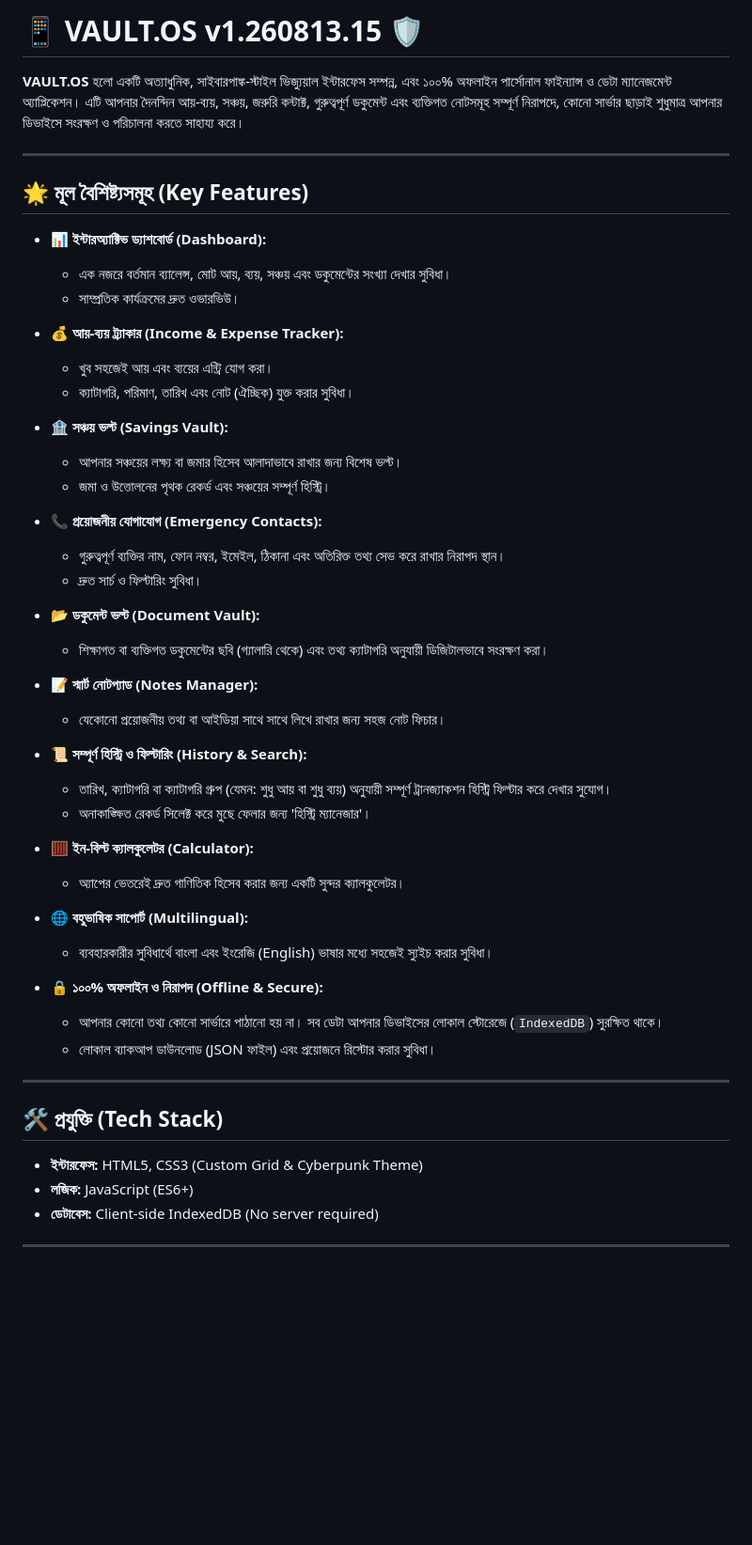
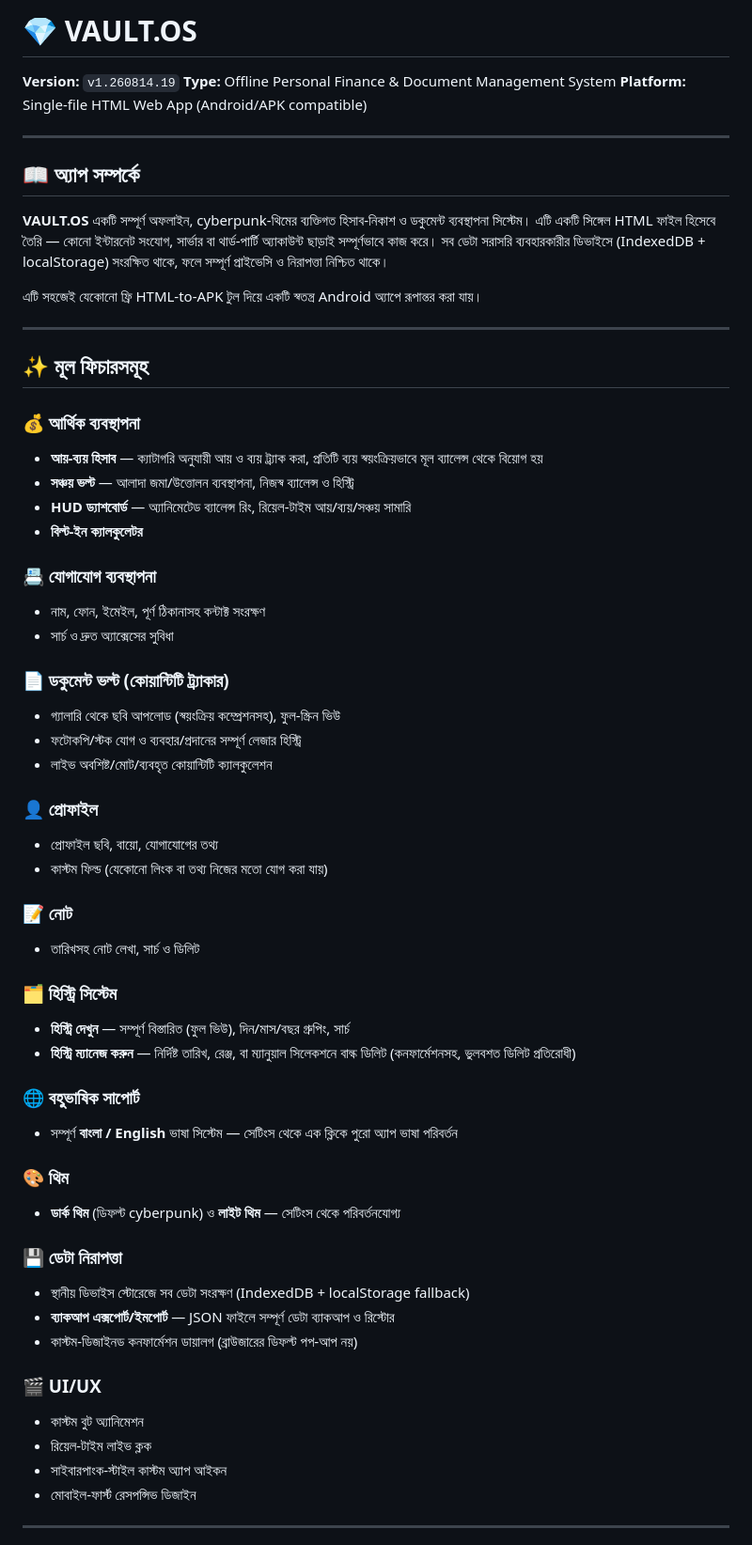
Before and after one commit to RanaCoding-cs/Vault-OsApp, a Markdown page: README.md, the part around one of its changes. Shown at 94% size. GitHub-like rendering; blank space fills up the shorter version.

Commit message:
commit of my vaultos app file name update

```diff
--- a/README.md
+++ b/README.md
@@ -1,53 +1,62 @@
-# 📱 VAULT.OS v1.260813.15 🛡️
+# 💎 VAULT.OS
 
-**VAULT.OS** হলো একটি অত্যাধুনিক, সাইবারপাঙ্ক-স্টাইল ভিজ্যুয়াল ইন্টারফেস সম্পন্ন, এবং ১০০% অফলাইন পার্সোনাল ফাইন্যান্স ও ডেটা ম্যানেজমেন্ট অ্যাপ্লিকেশন। এটি আপনার দৈনন্দিন আয়-ব্যয়, সঞ্চয়, জরুরি কন্টাক্ট, গুরুত্বপূর্ণ ডকুমেন্ট এবং ব্যক্তিগত নোটসমূহ সম্পূর্ণ নিরাপদে, কোনো সার্ভার ছাড়াই শুধুমাত্র আপনার ডিভাইসে সংরক্ষণ ও পরিচালনা করতে সাহায্য করে।
+**Version:** `v1.260814.19`
+**Type:** Offline Personal Finance & Document Management System
+**Platform:** Single-file HTML Web App (Android/APK compatible)
 
 ---
 
-## 🌟 মূল বৈশিষ্ট্যসমূহ (Key Features)
+## 📖 অ্যাপ সম্পর্কে
 
-- **📊 ইন্টারঅ্যাক্টিভ ড্যাশবোর্ড (Dashboard):**
-  - এক নজরে বর্তমান ব্যালেন্স, মোট আয়, ব্যয়, সঞ্চয় এবং ডকুমেন্টের সংখ্যা দেখার সুবিধা।
-  - সাম্প্রতিক কার্যক্রমের দ্রুত ওভারভিউ।
+**VAULT.OS** একটি সম্পূর্ণ অফলাইন, cyberpunk-থিমের ব্যক্তিগত হিসাব-নিকাশ ও ডকুমেন্ট ব্যবস্থাপনা সিস্টেম। এটি একটি সিঙ্গেল HTML ফাইল হিসেবে তৈরি — কোনো ইন্টারনেট সংযোগ, সার্ভার বা থার্ড-পার্টি অ্যাকাউন্ট ছাড়াই সম্পূর্ণভাবে কাজ করে। সব ডেটা সরাসরি ব্যবহারকারীর ডিভাইসে (IndexedDB + localStorage) সংরক্ষিত থাকে, ফলে সম্পূর্ণ প্রাইভেসি ও নিরাপত্তা নিশ্চিত থাকে।
 
-- **💰 আয়-ব্যয় ট্র্যাকার (Income & Expense Tracker):**
-  - খুব সহজেই আয় এবং ব্যয়ের এন্ট্রি যোগ করা।
-  - ক্যাটাগরি, পরিমাণ, তারিখ এবং নোট (ঐচ্ছিক) যুক্ত করার সুবিধা।
-
-- **🏦 সঞ্চয় ভল্ট (Savings Vault):**
-  - আপনার সঞ্চয়ের লক্ষ্য বা জমার হিসেব আলাদাভাবে রাখার জন্য বিশেষ ভল্ট।
-  - জমা ও উত্তোলনের পৃথক রেকর্ড এবং সঞ্চয়ের সম্পূর্ণ হিস্ট্রি।
-
-- **📞 প্রয়োজনীয় যোগাযোগ (Emergency Contacts):**
-  - গুরুত্বপূর্ণ ব্যক্তির নাম, ফোন নম্বর, ইমেইল, ঠিকানা এবং অতিরিক্ত তথ্য সেভ করে রাখার নিরাপদ স্থান।
-  - দ্রুত সার্চ ও ফিল্টারিং সুবিধা।
-
-- **📂 ডকুমেন্ট ভল্ট (Document Vault):**
-  - শিক্ষাগত বা ব্যক্তিগত ডকুমেন্টের ছবি (গ্যালারি থেকে) এবং তথ্য ক্যাটাগরি অনুযায়ী ডিজিটালভাবে সংরক্ষণ করা।
-
-- **📝 স্মার্ট নোটপ্যাড (Notes Manager):**
-  - যেকোনো প্রয়োজনীয় তথ্য বা আইডিয়া সাথে সাথে লিখে রাখার জন্য সহজ নোট ফিচার।
-
-- **📜 সম্পূর্ণ হিস্ট্রি ও ফিল্টারিং (History & Search):**
-  - তারিখ, ক্যাটাগরি বা ক্যাটাগরি গ্রুপ (যেমন: শুধু আয় বা শুধু ব্যয়) অনুযায়ী সম্পূর্ণ ট্রানজ্যাকশন হিস্ট্রি ফিল্টার করে দেখার সুযোগ।
-  - অনাকাঙ্ক্ষিত রেকর্ড সিলেক্ট করে মুছে ফেলার জন্য 'হিস্ট্রি ম্যানেজার'।
-
-- **🧮 ইন-বিল্ট ক্যালকুলেটর (Calculator):**
-  - অ্যাপের ভেতরেই দ্রুত গাণিতিক হিসেব করার জন্য একটি সুন্দর ক্যালকুলেটর।
-
-- **🌐 বহুভাষিক সাপোর্ট (Multilingual):**
-  - ব্যবহারকারীর সুবিধার্থে বাংলা এবং ইংরেজি (English) ভাষার মধ্যে সহজেই স্যুইচ করার সুবিধা।
-
-- **🔒 ১০০% অফলাইন ও নিরাপদ (Offline & Secure):**
-  - আপনার কোনো তথ্য কোনো সার্ভারে পাঠানো হয় না। সব ডেটা আপনার ডিভাইসের লোকাল স্টোরেজে (`IndexedDB`) সুরক্ষিত থাকে।
-  - লোকাল ব্যাকআপ ডাউনলোড (JSON ফাইল) এবং প্রয়োজনে রিস্টোর করার সুবিধা।
+এটি সহজেই যেকোনো ফ্রি HTML-to-APK টুল দিয়ে একটি স্বতন্ত্র Android অ্যাপে রূপান্তর করা যায়।
 
 ---
 
-## 🛠️ প্রযুক্তি (Tech Stack)
+## ✨ মূল ফিচারসমূহ
 
-- **ইন্টারফেস:** HTML5, CSS3 (Custom Grid & Cyberpunk Theme)
-- **লজিক:** JavaScript (ES6+)
-- **ডেটাবেস:** Client-side IndexedDB (No server required)
+### 💰 আর্থিক ব্যবস্থাপনা
+- **আয়-ব্যয় হিসাব** — ক্যাটাগরি অনুযায়ী আয় ও ব্যয় ট্র্যাক করা, প্রতিটি ব্যয় স্বয়ংক্রিয়ভাবে মূল ব্যালেন্স থেকে বিয়োগ হয়
+- **সঞ্চয় ভল্ট** — আলাদা জমা/উত্তোলন ব্যবস্থাপনা, নিজস্ব ব্যালেন্স ও হিস্ট্রি
+- **HUD ড্যাশবোর্ড** — অ্যানিমেটেড ব্যালেন্স রিং, রিয়েল-টাইম আয়/ব্যয়/সঞ্চয় সামারি
+- **বিল্ট-ইন ক্যালকুলেটর**
+
+### 📇 যোগাযোগ ব্যবস্থাপনা
+- নাম, ফোন, ইমেইল, পূর্ণ ঠিকানাসহ কন্টাক্ট সংরক্ষণ
+- সার্চ ও দ্রুত অ্যাক্সেসের সুবিধা
+
+### 📄 ডকুমেন্ট ভল্ট (কোয়ান্টিটি ট্র্যাকার)
+- গ্যালারি থেকে ছবি আপলোড (স্বয়ংক্রিয় কম্প্রেশনসহ), ফুল-স্ক্রিন ভিউ
+- ফটোকপি/স্টক যোগ ও ব্যবহার/প্রদানের সম্পূর্ণ লেজার হিস্ট্রি
+- লাইভ অবশিষ্ট/মোট/ব্যবহৃত কোয়ান্টিটি ক্যালকুলেশন
+
+### 👤 প্রোফাইল
+- প্রোফাইল ছবি, বায়ো, যোগাযোগের তথ্য
+- কাস্টম ফিল্ড (যেকোনো লিংক বা তথ্য নিজের মতো যোগ করা যায়)
+
+### 📝 নোট
+- তারিখসহ নোট লেখা, সার্চ ও ডিলিট
+
+### 🗂️ হিস্ট্রি সিস্টেম
+- **হিস্ট্রি দেখুন** — সম্পূর্ণ বিস্তারিত (ফুল ভিউ), দিন/মাস/বছর গ্রুপিং, সার্চ
+- **হিস্ট্রি ম্যানেজ করুন** — নির্দিষ্ট তারিখ, রেঞ্জ, বা ম্যানুয়াল সিলেকশনে বাল্ক ডিলিট (কনফার্মেশনসহ, ভুলবশত ডিলিট প্রতিরোধী)
+
+### 🌐 বহুভাষিক সাপোর্ট
+- সম্পূর্ণ **বাংলা / English** ভাষা সিস্টেম — সেটিংস থেকে এক ক্লিকে পুরো অ্যাপ ভাষা পরিবর্তন
+
+### 🎨 থিম
+- **ডার্ক থিম** (ডিফল্ট cyberpunk) ও **লাইট থিম** — সেটিংস থেকে পরিবর্তনযোগ্য
+
+### 💾 ডেটা নিরাপত্তা
+- স্থানীয় ডিভাইস স্টোরেজে সব ডেটা সংরক্ষণ (IndexedDB + localStorage fallback)
+- **ব্যাকআপ এক্সপোর্ট/ইমপোর্ট** — JSON ফাইলে সম্পূর্ণ ডেটা ব্যাকআপ ও রিস্টোর
+- কাস্টম-ডিজাইনড কনফার্মেশন ডায়ালগ (ব্রাউজারের ডিফল্ট পপ-আপ নয়)
+
+### 🎬 UI/UX
+- কাস্টম বুট অ্যানিমেশন
+- রিয়েল-টাইম লাইভ ক্লক
+- সাইবারপাংক-স্টাইল কাস্টম অ্যাপ আইকন
+- মোবাইল-ফার্স্ট রেসপন্সিভ ডিজাইন
 
 ---
```
Also changed, not shown: other parts of README.md (+43 -6 lines).
